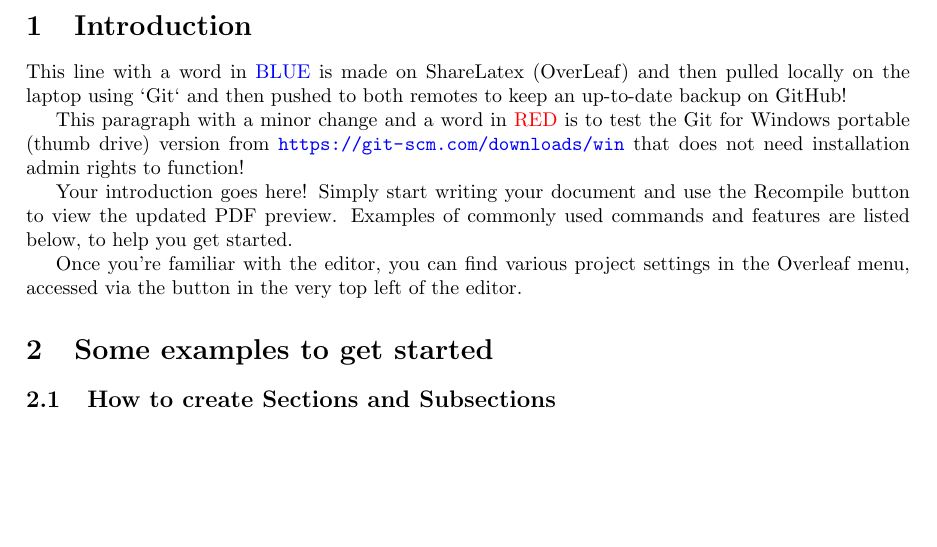
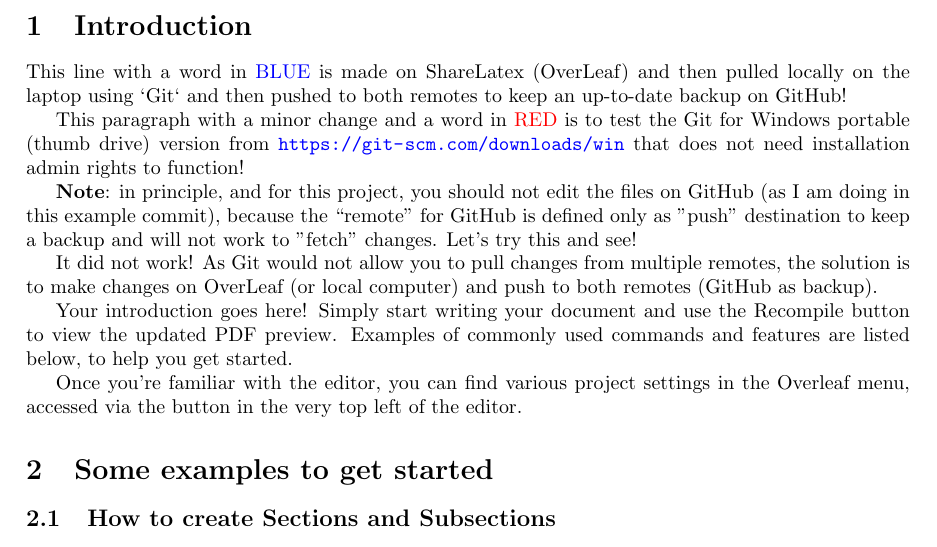
Before and after one commit to yvettey2/Using-Git-and-GitHub-for-Open-Science-Workshop, a LaTeX paper (main.tex): part of page 1 of 3, cut so that both start at the same text, the shorter picture padded with empty space. Compiled offline with pdfLaTeX.

Commit message:
Update on Overleaf.

```diff
--- a/main.tex
+++ b/main.tex
@@ -28,6 +28,10 @@ This is an example paper with \LaTeX and hosted at OverLeaf (MPIDR's ShareLatex)
 This line with a word in \textcolor{blue}{BLUE} is made on ShareLatex (OverLeaf) and then pulled locally on the laptop using `Git` and then pushed to both remotes to keep an up-to-date backup on GitHub!
 
 This paragraph with a minor change and a word in \textcolor{red}{RED} is to test the Git for Windows portable (thumb drive) version from \url{https://git-scm.com/downloads/win} that does not need installation admin rights to function!
+
+\textbf{Note}: in principle, and for this project, you should not edit the files on GitHub (as I am doing in this example commit), because the ``remote'' for GitHub is defined only as "push" destination to keep a backup and will not work to "fetch" changes. Let's try this and see!
+
+It did not work! As Git would not allow you to pull changes from multiple remotes, the solution is to make changes on OverLeaf (or local computer) and push to both remotes (GitHub as backup).
 
 Your introduction goes here! Simply start writing your document and use the Recompile button to view the updated PDF preview. Examples of commonly used commands and features are listed below, to help you get started.
 
```
